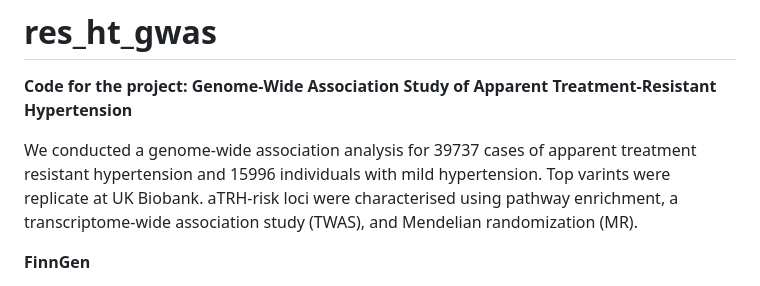
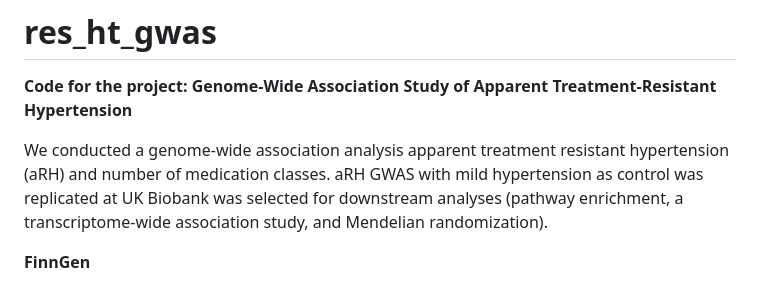
Before and after one commit to akauko/res_ht_gwas, a Markdown page: README.md, the part around the change. Rendered like a GitHub page.

```diff
--- a/README.md
+++ b/README.md
@@ -2,7 +2,7 @@
 
 **Code for the project: Genome-Wide Association Study of Apparent Treatment-Resistant Hypertension**
 
-We conducted a genome-wide association analysis for 39737 cases of apparent treatment resistant hypertension and  15996 individuals with mild hypertension. Top varints were replicate at UK Biobank. aTRH-risk loci were characterised using pathway enrichment, a transcriptome-wide association study (TWAS), and Mendelian randomization (MR).
+We conducted a genome-wide association analysis apparent treatment resistant hypertension (aRH) and number of medication classes. aRH GWAS with mild hypertension as control was replicated at UK Biobank was selected for downstream analyses (pathway enrichment, a transcriptome-wide association study, and Mendelian randomization).
 
 **FinnGen**
 
```
